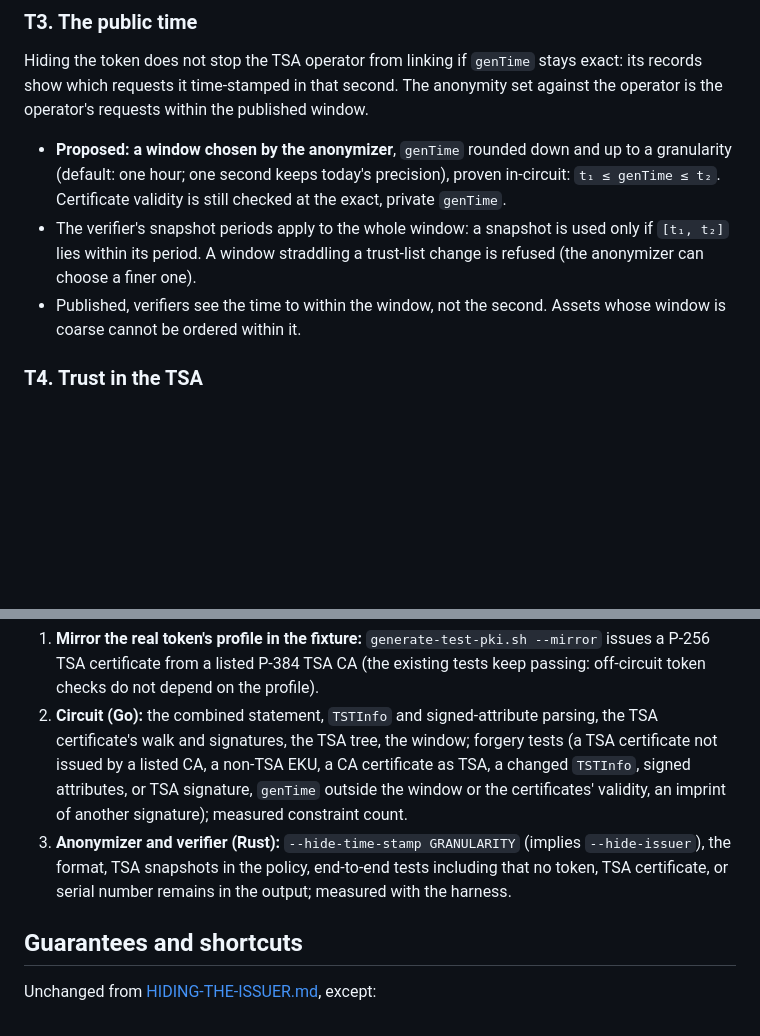
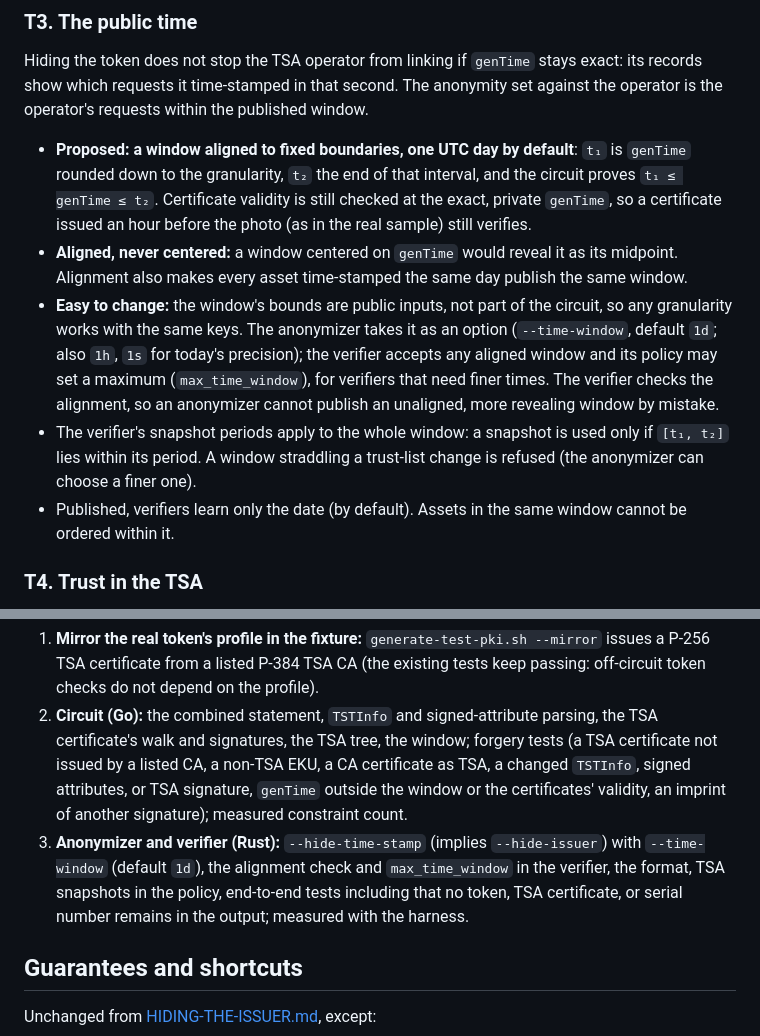
Before and after one commit to christianpaquin/c2pa-signer-privacy, a Markdown page: zk-proofs/HIDING-THE-TIME-STAMP.md, 2 parts joined by grey strips. Rendered like a GitHub page; blank space fills up the shorter version.

Commit message:
I6 note: a one-day, aligned time window by default, configurable without new keys
Co-Authored-By: Claude Opus 5.5 <noreply@anthropic.com>

```diff
--- a/zk-proofs/HIDING-THE-TIME-STAMP.md
+++ b/zk-proofs/HIDING-THE-TIME-STAMP.md
@@ -69,9 +69,11 @@ The circuit fixes the layouts it parses, as it does for the protected header ([Q
 
 Hiding the token does not stop the TSA operator from linking if `genTime` stays exact: its records show which requests it time-stamped in that second. The anonymity set against the operator is the operator's requests within the published window.
 
-- **Proposed: a window chosen by the anonymizer**, `genTime` rounded down and up to a granularity (default: one hour; one second keeps today's precision), proven in-circuit: `t₁ ≤ genTime ≤ t₂`. Certificate validity is still checked at the exact, private `genTime`.
+- **Proposed: a window aligned to fixed boundaries, one UTC day by default**: `t₁` is `genTime` rounded down to the granularity, `t₂` the end of that interval, and the circuit proves `t₁ ≤ genTime ≤ t₂`. Certificate validity is still checked at the exact, private `genTime`, so a certificate issued an hour before the photo (as in the real sample) still verifies.
+- **Aligned, never centered:** a window centered on `genTime` would reveal it as its midpoint. Alignment also makes every asset time-stamped the same day publish the same window.
+- **Easy to change:** the window's bounds are public inputs, not part of the circuit, so any granularity works with the same keys. The anonymizer takes it as an option (`--time-window`, default `1d`; also `1h`, `1s` for today's precision); the verifier accepts any aligned window and its policy may set a maximum (`max_time_window`), for verifiers that need finer times. The verifier checks the alignment, so an anonymizer cannot publish an unaligned, more revealing window by mistake.
 - The verifier's snapshot periods apply to the whole window: a snapshot is used only if `[t₁, t₂]` lies within its period. A window straddling a trust-list change is refused (the anonymizer can choose a finer one).
-- Published, verifiers see the time to within the window, not the second. Assets whose window is coarse cannot be ordered within it.
+- Published, verifiers learn only the date (by default). Assets in the same window cannot be ordered within it.
 
 ### T4. Trust in the TSA
 
@@ -107,7 +109,7 @@ Expect per-asset anonymization of about 1.4× V1's (proving scales with constrai
 
 1. **Mirror the real token's profile in the fixture:** `generate-test-pki.sh --mirror` issues a P-256 TSA certificate from a listed P-384 TSA CA (the existing tests keep passing: off-circuit token checks do not depend on the profile).
 2. **Circuit (Go):** the combined statement, `TSTInfo` and signed-attribute parsing, the TSA certificate's walk and signatures, the TSA tree, the window; forgery tests (a TSA certificate not issued by a listed CA, a non-TSA EKU, a CA certificate as TSA, a changed `TSTInfo`, signed attributes, or TSA signature, `genTime` outside the window or the certificates' validity, an imprint of another signature); measured constraint count.
-3. **Anonymizer and verifier (Rust):** `--hide-time-stamp GRANULARITY` (implies `--hide-issuer`), the format, TSA snapshots in the policy, end-to-end tests including that no token, TSA certificate, or serial number remains in the output; measured with the harness.
+3. **Anonymizer and verifier (Rust):** `--hide-time-stamp` (implies `--hide-issuer`) with `--time-window` (default `1d`), the alignment check and `max_time_window` in the verifier, the format, TSA snapshots in the policy, end-to-end tests including that no token, TSA certificate, or serial number remains in the output; measured with the harness.
 
 ## Guarantees and shortcuts
 
```
